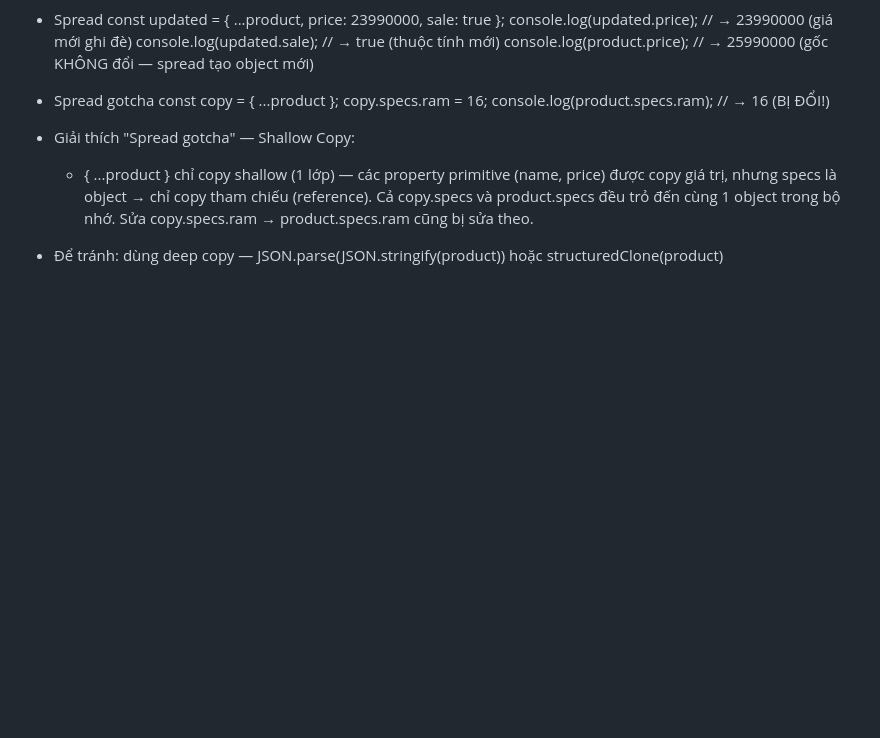
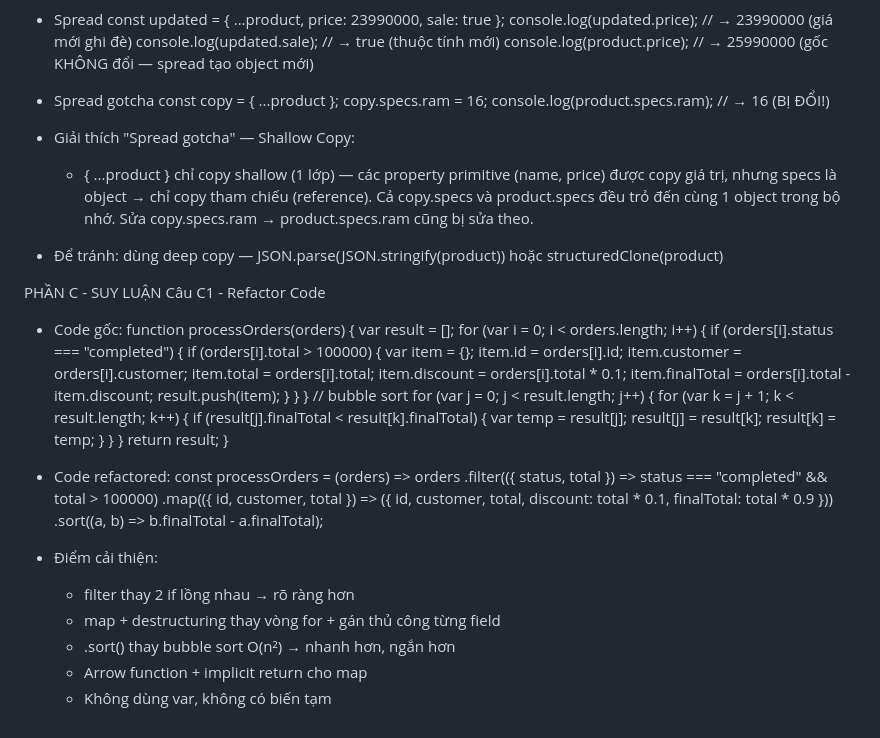
Before and after one commit to hoanpham213/Nen-tang-web, a Markdown page: PBT8/answer.md, the part around the change. Rendered like a GitHub page; blank space fills up the shorter version.

Commit message:
Câu C1_PBT8

```diff
--- a/PBT8/answer.md
+++ b/PBT8/answer.md
@@ -134,3 +134,52 @@ console.log(product.specs.ram);  // → 16  (BỊ ĐỔI!)
     + { ...product } chỉ copy shallow (1 lớp) — các property primitive (name, price) được copy giá trị, nhưng specs là object
 → chỉ copy tham chiếu (reference). Cả copy.specs và product.specs đều trỏ đến cùng 1 object trong bộ nhớ. Sửa copy.specs.ram → product.specs.ram cũng bị sửa theo.
 - Để tránh: dùng deep copy — JSON.parse(JSON.stringify(product)) hoặc structuredClone(product)
+
+PHẦN C - SUY LUẬN
+Câu C1 - Refactor Code
+- Code gốc:
+function processOrders(orders) {
+    var result = [];
+    for (var i = 0; i < orders.length; i++) {
+        if (orders[i].status === "completed") {
+            if (orders[i].total > 100000) {
+                var item = {};
+                item.id = orders[i].id;
+                item.customer = orders[i].customer;
+                item.total = orders[i].total;
+                item.discount = orders[i].total * 0.1;
+                item.finalTotal = orders[i].total - item.discount;
+                result.push(item);
+            }
+        }
+    }
+    // bubble sort
+    for (var j = 0; j < result.length; j++) {
+        for (var k = j + 1; k < result.length; k++) {
+            if (result[j].finalTotal < result[k].finalTotal) {
+                var temp = result[j]; result[j] = result[k]; result[k] = temp;
+            }
+        }
+    }
+    return result;
+}
+
+- Code refactored:
+const processOrders = (orders) =>
+    orders
+        .filter(({ status, total }) => status === "completed" && total > 100000)
+        .map(({ id, customer, total }) => ({
+            id,
+            customer,
+            total,
+            discount:   total * 0.1,
+            finalTotal: total * 0.9
+        }))
+        .sort((a, b) => b.finalTotal - a.finalTotal);
+
+- Điểm cải thiện:
+    + filter thay 2 if lồng nhau → rõ ràng hơn
+    + map + destructuring thay vòng for + gán thủ công từng field
+    + .sort() thay bubble sort O(n²) → nhanh hơn, ngắn hơn
+    + Arrow function + implicit return cho map
+    + Không dùng var, không có biến tạm
```
